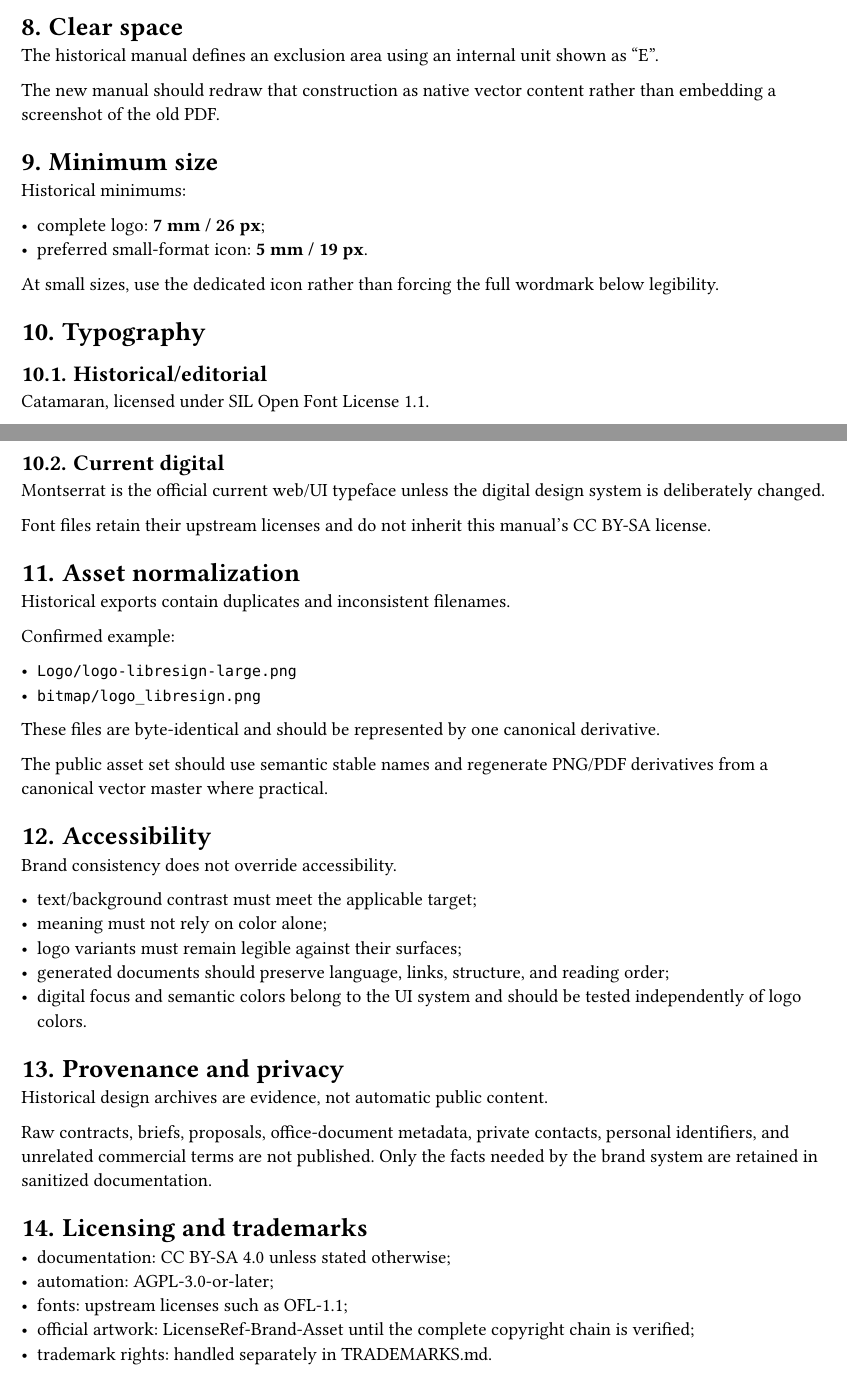
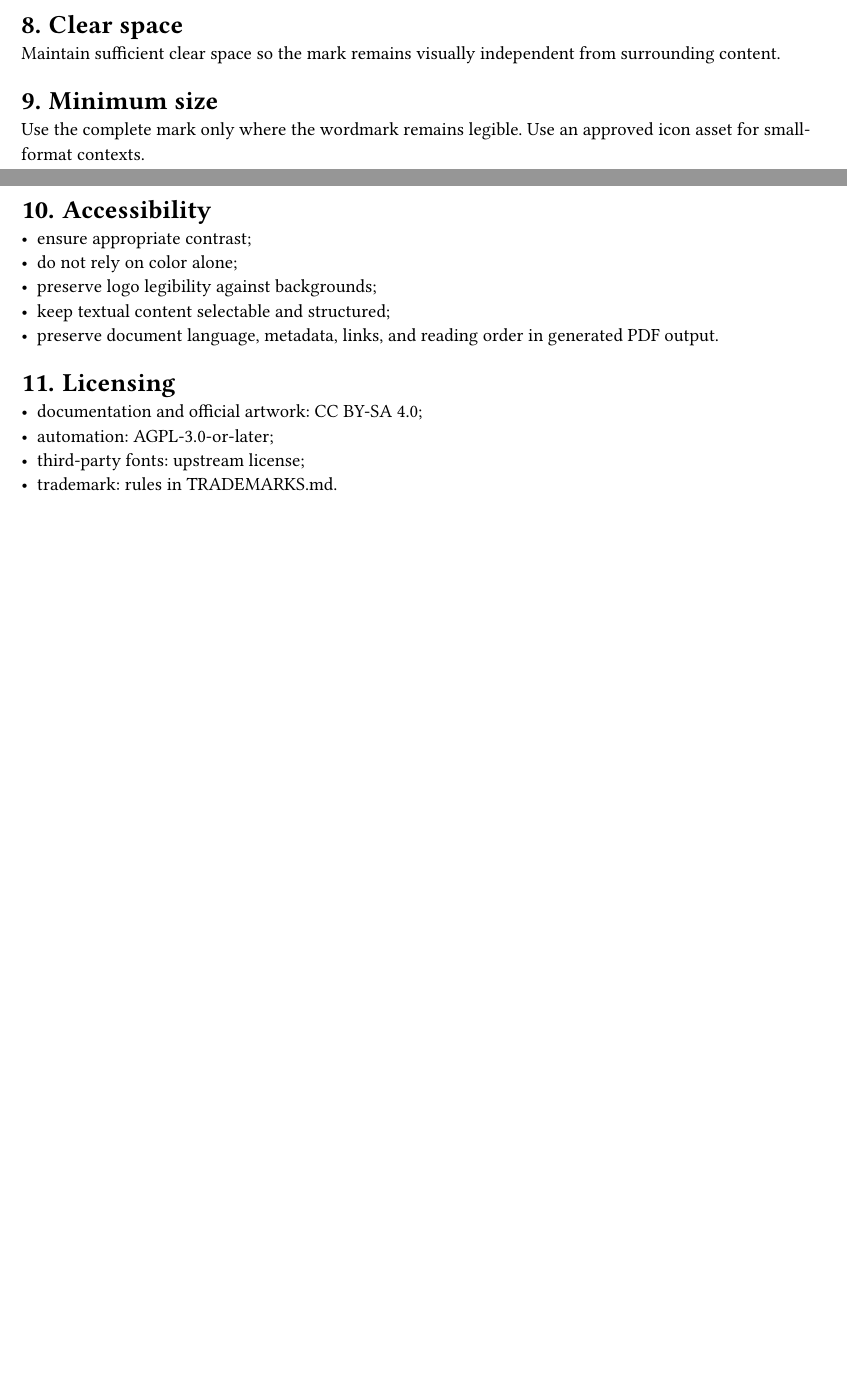
Before and after one commit to LibreSign/brand, a Typst document (manual/main.typ): two parts of pages 2 and 3 of 4 before the commit and two parts of pages 1 and 2 of 2 after it, joined at a grey line, cut so that both start at the same text, the shorter picture padded with empty space. Compiled offline with Typst 0.15.

Commit message:
docs: define current brand contract

```diff
--- a/manual/main.typ
+++ b/manual/main.typ
@@ -67 +57,0 @@
-- Catamaran typography.
@@ -81 +57,0 @@
-= Color system
@@ -105 +58 @@
-The historical manual defines:
+Montserrat is the current official digital typeface.
@@ -114,66 +59,24 @@
 
 = Clear space
 
-The historical manual defines an exclusion area using an internal unit shown as "E".
-
-The new manual should redraw that construction as native vector content rather than embedding a screenshot of the old PDF.
+Maintain sufficient clear space so the mark remains visually independent from surrounding content.
 
 = Minimum size
 
-Historical minimums:
-
-- complete logo: *7 mm / 26 px*;
-- preferred small-format icon: *5 mm / 19 px*.
-
-At small sizes, use the dedicated icon rather than forcing the full wordmark below legibility.
-
-= Typography
-
-== Historical/editorial
-
-Catamaran, licensed under SIL Open Font License 1.1.
-
-== Current digital
-
-Montserrat is the official current web/UI typeface unless the digital design system is deliberately changed.
-
-Font files retain their upstream licenses and do not inherit this manual's CC BY-SA license.
-
-= Asset normalization
-
-Historical exports contain duplicates and inconsistent filenames.
-
-Confirmed example:
-
-- `Logo/logo-libresign-large.png`
-- `bitmap/logo_libresign.png`
-
-These files are byte-identical and should be represented by one canonical derivative.
-
-The public asset set should use semantic stable names and regenerate PNG/PDF derivatives from a canonical vector master where practical.
+Use the complete mark only where the wordmark remains legible. Use an approved icon asset for small-format contexts.
 
 = Accessibility
 
-Brand consistency does not override accessibility.
+- ensure appropriate contrast;
+- do not rely on color alone;
+- preserve logo legibility against backgrounds;
+- keep textual content selectable and structured;
+- preserve document language, metadata, links, and reading order in generated PDF output.
 
-- text/background contrast must meet the applicable target;
-- meaning must not rely on color alone;
-- logo variants must remain legible against their surfaces;
-- generated documents should preserve language, links, structure, and reading order;
-- digital focus and semantic colors belong to the UI system and should be tested independently of logo colors.
+= Licensing
 
-= Provenance and privacy
+- documentation and official artwork: CC BY-SA 4.0;
+- automation: AGPL-3.0-or-later;
+- third-party fonts: upstream license;
+- trademark: rules in TRADEMARKS.md.
 
-Historical design archives are evidence, not automatic public content.
-
-Raw contracts, briefs, proposals, office-document metadata, private contacts, personal identifiers, and unrelated commercial terms are not published. Only the facts needed by the brand system are retained in sanitized documentation.
-
-= Licensing and trademarks
-
-- documentation: CC BY-SA 4.0 unless stated otherwise;
-- automation: AGPL-3.0-or-later;
-- fonts: upstream licenses such as OFL-1.1;
-- official artwork: LicenseRef-Brand-Asset until the complete copyright chain is verified;
-- trademark rights: handled separately in TRADEMARKS.md.
-
-#pagebreak()
```
Also changed, not shown: manual/main.typ (92 more changed lines).
